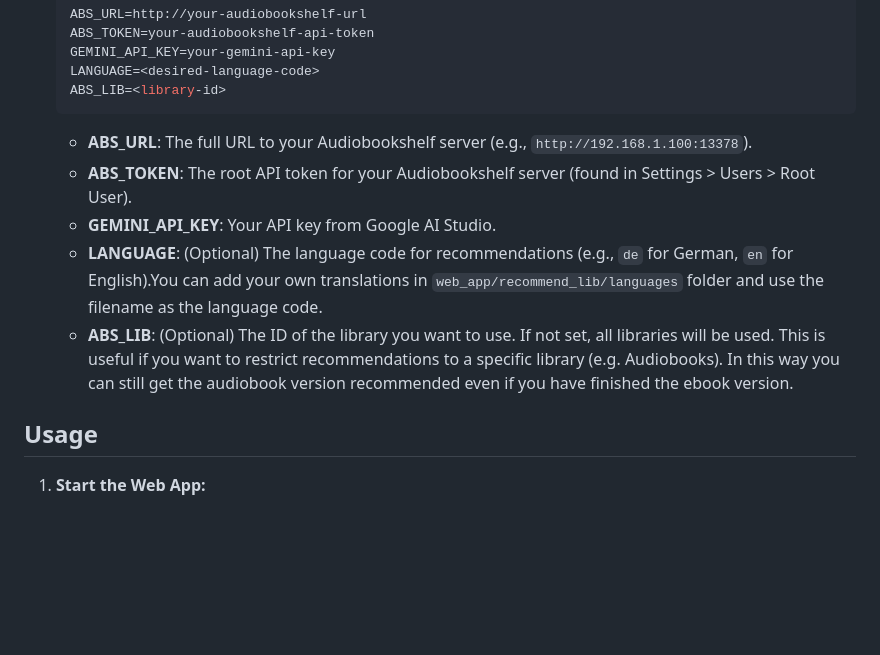
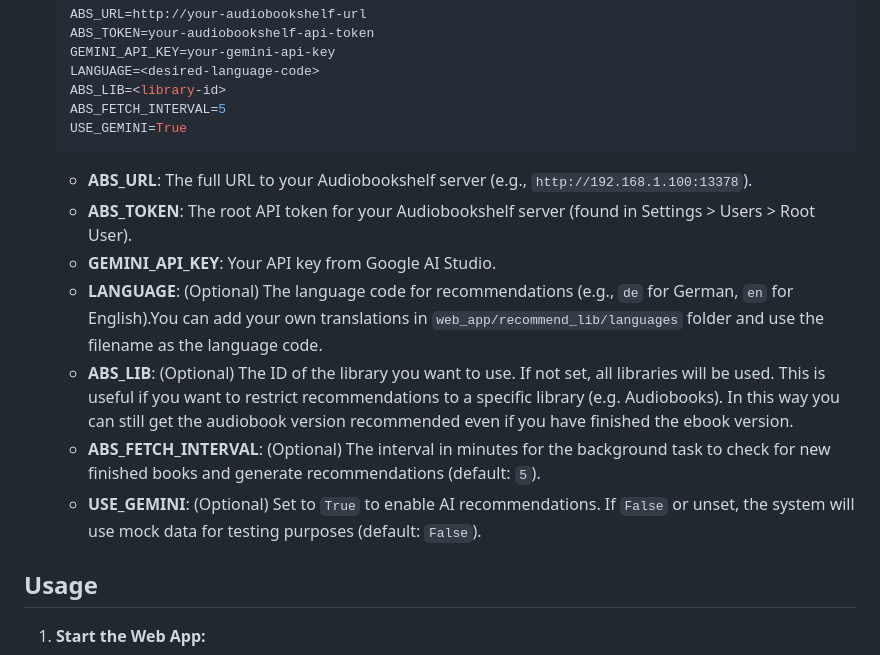
Before and after one commit to h43lb1t0/abs-audiobook-recommender, a Markdown page: README.md, the part around one of its changes. GitHub-like rendering; blank space fills up the shorter version.

````diff
--- a/README.md
+++ b/README.md
@@ -48,6 +48,8 @@ A personalized recommendation system for your [Audiobookshelf](https://www.audio
     GEMINI_API_KEY=your-gemini-api-key
     LANGUAGE=<desired-language-code>
     ABS_LIB=<library-id>
+    ABS_FETCH_INTERVAL=5
+    USE_GEMINI=True
     ```
 
     *   **ABS_URL**: The full URL to your Audiobookshelf server (e.g., `http://192.168.1.100:13378`).
@@ -55,6 +57,8 @@ A personalized recommendation system for your [Audiobookshelf](https://www.audio
     *   **GEMINI_API_KEY**: Your API key from Google AI Studio.
     *   **LANGUAGE**: (Optional) The language code for recommendations (e.g., `de` for German, `en` for English).You can add your own translations in `web_app/recommend_lib/languages` folder and use the filename as the language code.
     *   **ABS_LIB**: (Optional) The ID of the library you want to use. If not set, all libraries will be used. This is useful if you want to restrict recommendations to a specific library (e.g. Audiobooks). In this way you can still get the audiobook version recommended even if you have finished the ebook version.
+    *   **ABS_FETCH_INTERVAL**: (Optional) The interval in minutes for the background task to check for new finished books and generate recommendations (default: `5`).
+    *   **USE_GEMINI**: (Optional) Set to `True` to enable AI recommendations. If `False` or unset, the system will use mock data for testing purposes (default: `False`).
 
 ## Usage
 
````
Also changed, not shown: other parts of README.md (+23 -3 lines).
